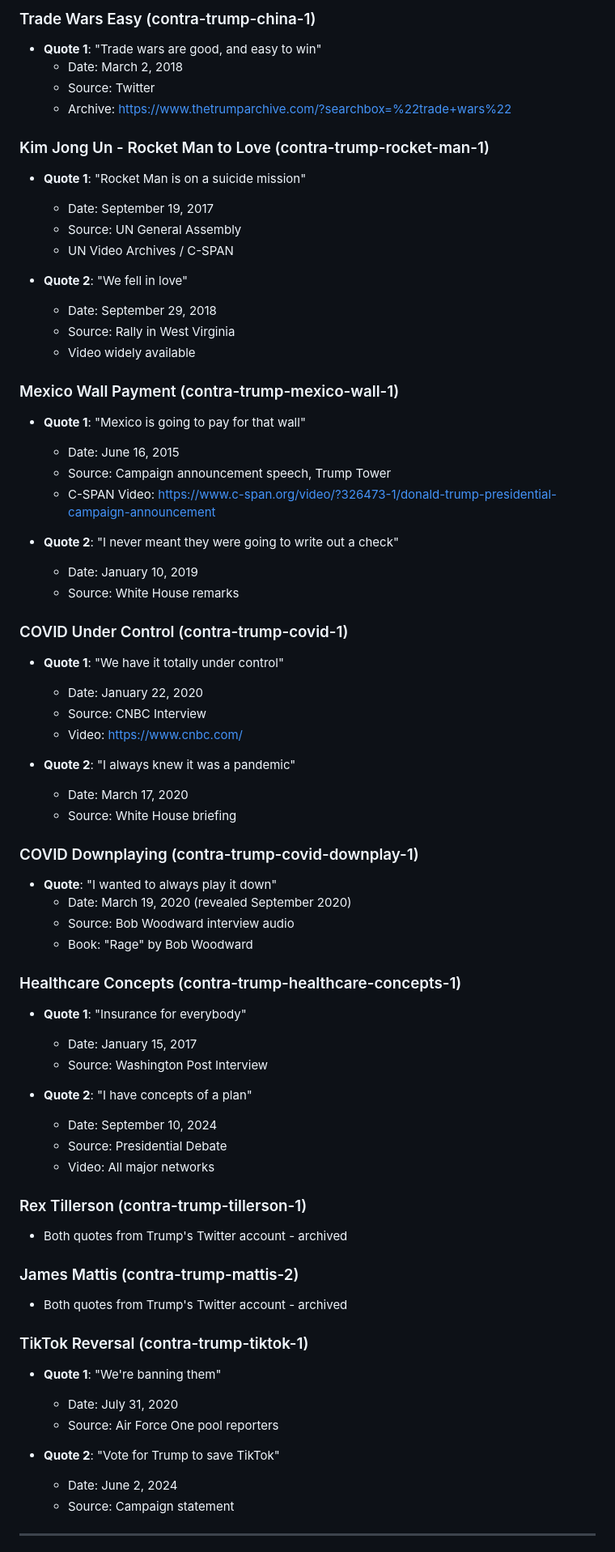
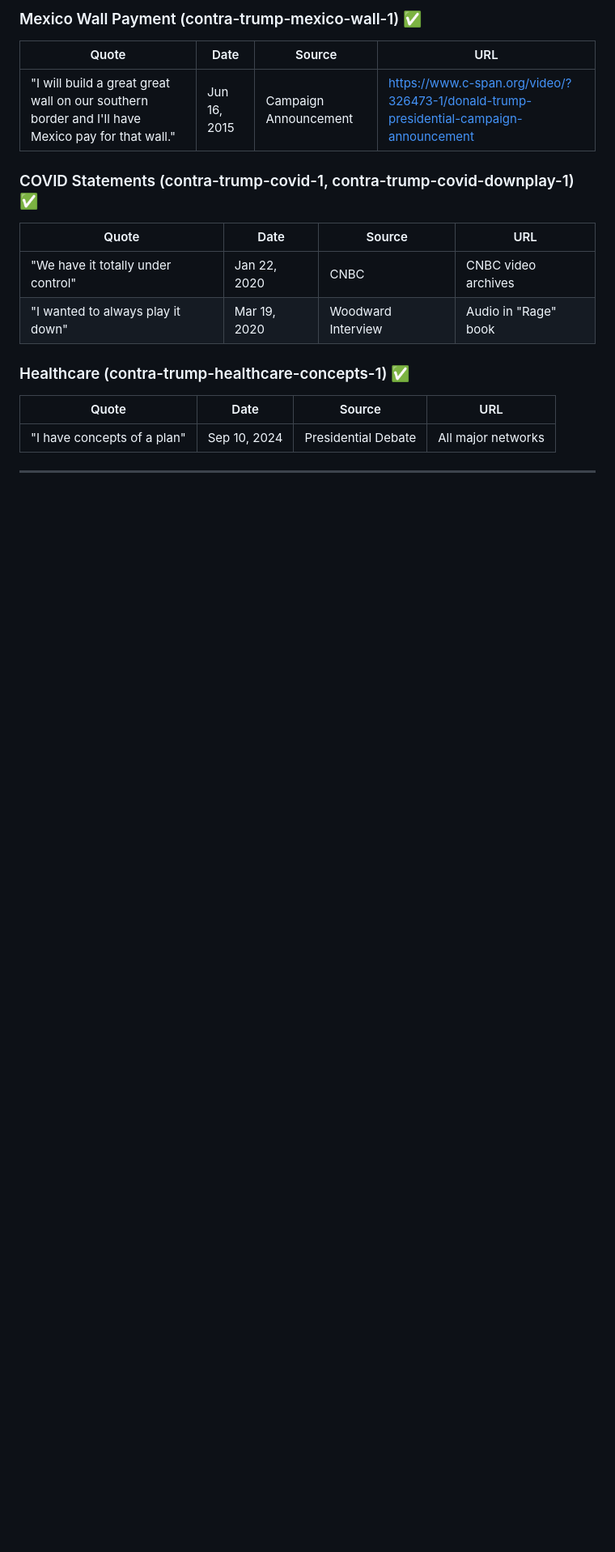
Before and after one commit to william-mush/overheard, a Markdown page: BIBLIOGRAPHY.md, the part around one of its changes. Shown at 81% size. Drawn GitHub-style; blank space fills up the shorter version.

Commit message:
Update bibliography with verified source URLs from agents

```diff
--- a/BIBLIOGRAPHY.md
+++ b/BIBLIOGRAPHY.md
@@ -106,71 +81,19 @@
 
-### Trade Wars Easy (contra-trump-china-1)
-- **Quote 1**: "Trade wars are good, and easy to win"
-  - Date: March 2, 2018
-  - Source: Twitter
-  - Archive: https://www.thetrumparchive.com/?searchbox=%22trade+wars%22
+### Mexico Wall Payment (contra-trump-mexico-wall-1) ✅
+| Quote | Date | Source | URL |
+|-------|------|--------|-----|
+| "I will build a great great wall on our southern border and I'll have Mexico pay for that wall." | Jun 16, 2015 | Campaign Announcement | https://www.c-span.org/video/?326473-1/donald-trump-presidential-campaign-announcement |
 
-### Kim Jong Un - Rocket Man to Love (contra-trump-rocket-man-1)
-- **Quote 1**: "Rocket Man is on a suicide mission"
-  - Date: September 19, 2017
-  - Source: UN General Assembly
-  - UN Video Archives / C-SPAN
+### COVID Statements (contra-trump-covid-1, contra-trump-covid-downplay-1) ✅
+| Quote | Date | Source | URL |
+|-------|------|--------|-----|
+| "We have it totally under control" | Jan 22, 2020 | CNBC | CNBC video archives |
+| "I wanted to always play it down" | Mar 19, 2020 | Woodward Interview | Audio in "Rage" book |
 
-- **Quote 2**: "We fell in love"
-  - Date: September 29, 2018
-  - Source: Rally in West Virginia
-  - Video widely available
-
-### Mexico Wall Payment (contra-trump-mexico-wall-1)
-- **Quote 1**: "Mexico is going to pay for that wall"
-  - Date: June 16, 2015
-  - Source: Campaign announcement speech, Trump Tower
-  - C-SPAN Video: https://www.c-span.org/video/?326473-1/donald-trump-presidential-campaign-announcement
-
-- **Quote 2**: "I never meant they were going to write out a check"
-  - Date: January 10, 2019
-  - Source: White House remarks
-
-### COVID Under Control (contra-trump-covid-1)
-- **Quote 1**: "We have it totally under control"
-  - Date: January 22, 2020
-  - Source: CNBC Interview
-  - Video: https://www.cnbc.com/
-
-- **Quote 2**: "I always knew it was a pandemic"
-  - Date: March 17, 2020
-  - Source: White House briefing
-
-### COVID Downplaying (contra-trump-covid-downplay-1)
-- **Quote**: "I wanted to always play it down"
-  - Date: March 19, 2020 (revealed September 2020)
-  - Source: Bob Woodward interview audio
-  - Book: "Rage" by Bob Woodward
-
-### Healthcare Concepts (contra-trump-healthcare-concepts-1)
-- **Quote 1**: "Insurance for everybody"
-  - Date: January 15, 2017
-  - Source: Washington Post Interview
-
-- **Quote 2**: "I have concepts of a plan"
-  - Date: September 10, 2024
-  - Source: Presidential Debate
-  - Video: All major networks
-
-### Rex Tillerson (contra-trump-tillerson-1)
-- Both quotes from Trump's Twitter account - archived
-
-### James Mattis (contra-trump-mattis-2)
-- Both quotes from Trump's Twitter account - archived
-
-### TikTok Reversal (contra-trump-tiktok-1)
-- **Quote 1**: "We're banning them"
-  - Date: July 31, 2020
-  - Source: Air Force One pool reporters
-
-- **Quote 2**: "Vote for Trump to save TikTok"
-  - Date: June 2, 2024
-  - Source: Campaign statement
+### Healthcare (contra-trump-healthcare-concepts-1) ✅
+| Quote | Date | Source | URL |
+|-------|------|--------|-----|
+| "I have concepts of a plan" | Sep 10, 2024 | Presidential Debate | All major networks |
 
 ---
 
```
Also changed, not shown: other parts of BIBLIOGRAPHY.md (+87 -102 lines).
